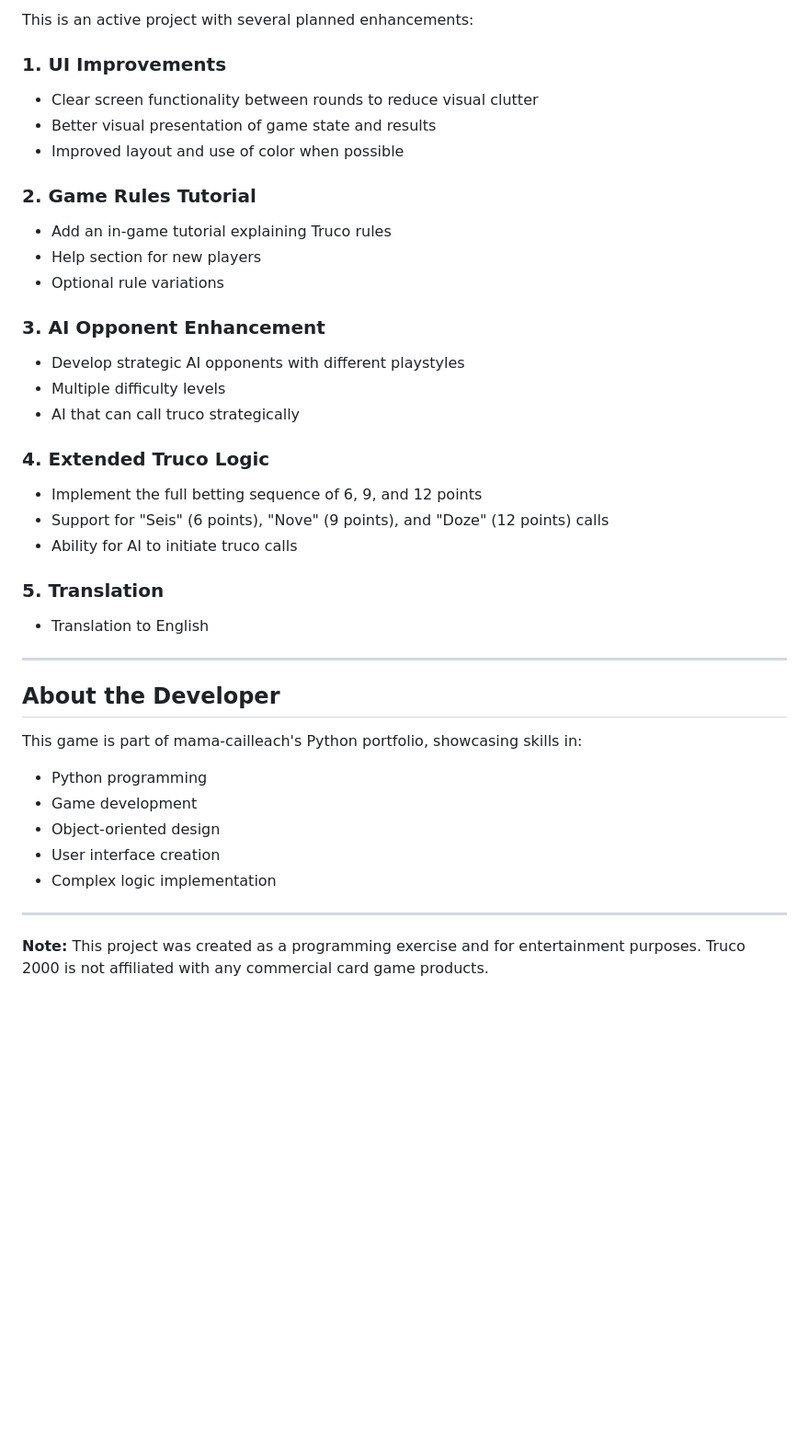
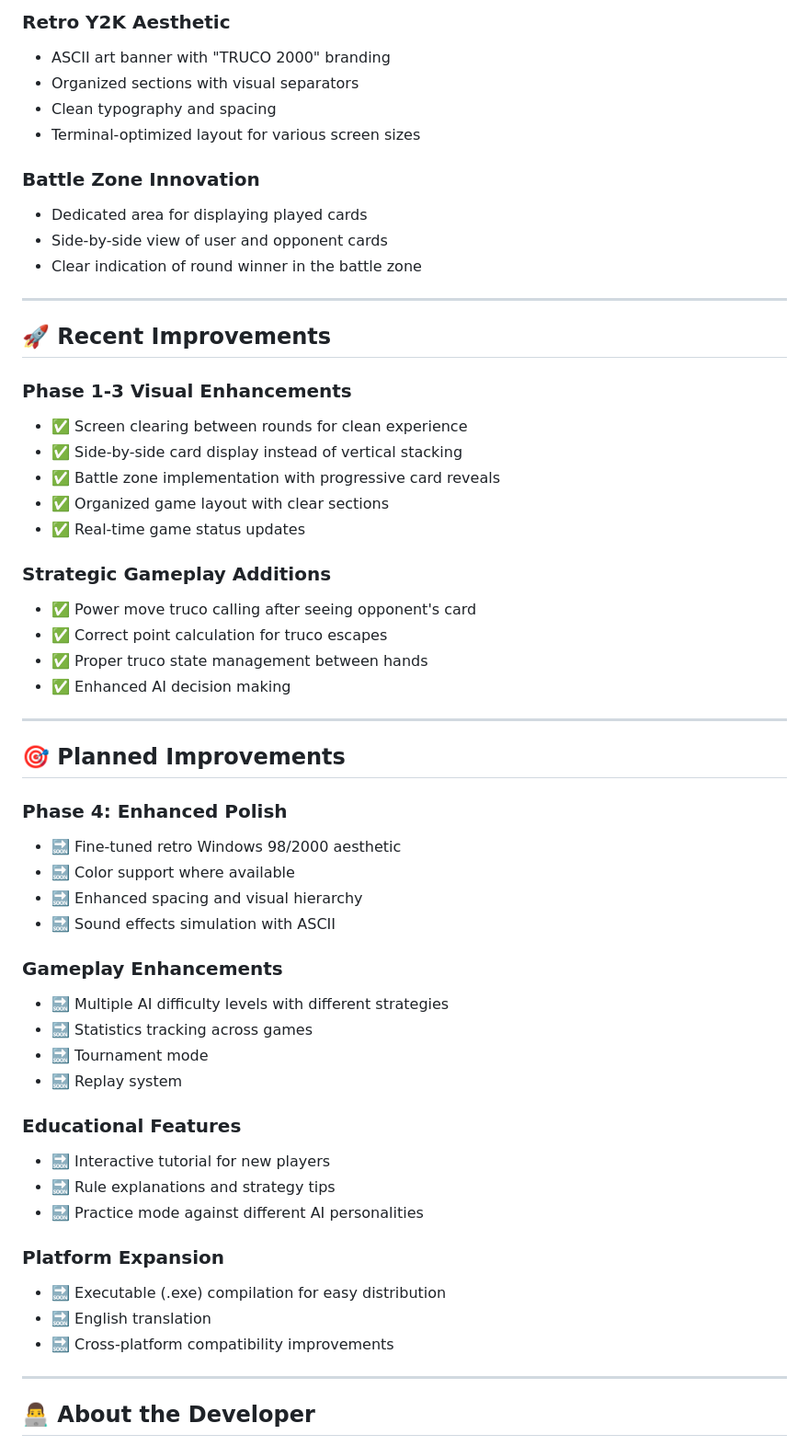
Before and after one commit to mama-cailleach/python-portfolio, a Markdown page: python-experiments/truco-2000/README.md, the part around one of its changes. Shown at 92% size. Drawn GitHub-style; blank space fills up the shorter version.

```diff
--- a/python-experiments/truco-2000/README.md
+++ b/python-experiments/truco-2000/README.md
@@ -68,46 +129,59 @@ Manilhas (trump cards) are the highest-ranked cards, determined by the "vira" ca
 
-This is an active project with several planned enhancements:
+### **Retro Y2K Aesthetic**
+- ASCII art banner with "TRUCO 2000" branding
+- Organized sections with visual separators
+- Clean typography and spacing
+- Terminal-optimized layout for various screen sizes
 
-### 1. UI Improvements
-
-- Clear screen functionality between rounds to reduce visual clutter
-- Better visual presentation of game state and results
-- Improved layout and use of color when possible
-
-### 2. Game Rules Tutorial
-
-- Add an in-game tutorial explaining Truco rules
-- Help section for new players
-- Optional rule variations
-
-### 3. AI Opponent Enhancement
-
-- Develop strategic AI opponents with different playstyles
-- Multiple difficulty levels
-- AI that can call truco strategically
-
-### 4. Extended Truco Logic
-
-- Implement the full betting sequence of 6, 9, and 12 points
-- Support for "Seis" (6 points), "Nove" (9 points), and "Doze" (12 points) calls
-- Ability for AI to initiate truco calls
-
-### 5. Translation
-
-- Translation to English
+### **Battle Zone Innovation**
+- Dedicated area for displaying played cards
+- Side-by-side view of user and opponent cards
+- Clear indication of round winner in the battle zone
 
 ---
 
-## About the Developer
+## 🚀 Recent Improvements
 
-This game is part of mama-cailleach's Python portfolio, showcasing skills in:
+### **Phase 1-3 Visual Enhancements**
+- ✅ Screen clearing between rounds for clean experience
+- ✅ Side-by-side card display instead of vertical stacking
+- ✅ Battle zone implementation with progressive card reveals
+- ✅ Organized game layout with clear sections
+- ✅ Real-time game status updates
 
-- Python programming
-- Game development
-- Object-oriented design
-- User interface creation
-- Complex logic implementation
+### **Strategic Gameplay Additions**
+- ✅ Power move truco calling after seeing opponent's card
+- ✅ Correct point calculation for truco escapes
+- ✅ Proper truco state management between hands
+- ✅ Enhanced AI decision making
 
 ---
 
-**Note:** This project was created as a programming exercise and for entertainment purposes. Truco 2000 is not affiliated with any commercial card game products.
+## 🎯 Planned Improvements
+
+### **Phase 4: Enhanced Polish**
+- 🔜 Fine-tuned retro Windows 98/2000 aesthetic
+- 🔜 Color support where available
+- 🔜 Enhanced spacing and visual hierarchy
+- 🔜 Sound effects simulation with ASCII
+
+### **Gameplay Enhancements**
+- 🔜 Multiple AI difficulty levels with different strategies
+- 🔜 Statistics tracking across games
+- 🔜 Tournament mode
+- 🔜 Replay system
+
+### **Educational Features**
+- 🔜 Interactive tutorial for new players
+- 🔜 Rule explanations and strategy tips
+- 🔜 Practice mode against different AI personalities
+
+### **Platform Expansion**
+- 🔜 Executable (.exe) compilation for easy distribution
+- 🔜 English translation
+- 🔜 Cross-platform compatibility improvements
+
+---
+
+## 👨‍💻 About the Developer
+
```
Also changed, not shown: other parts of python-experiments/truco-2000/README.md (+114 -31 lines).
